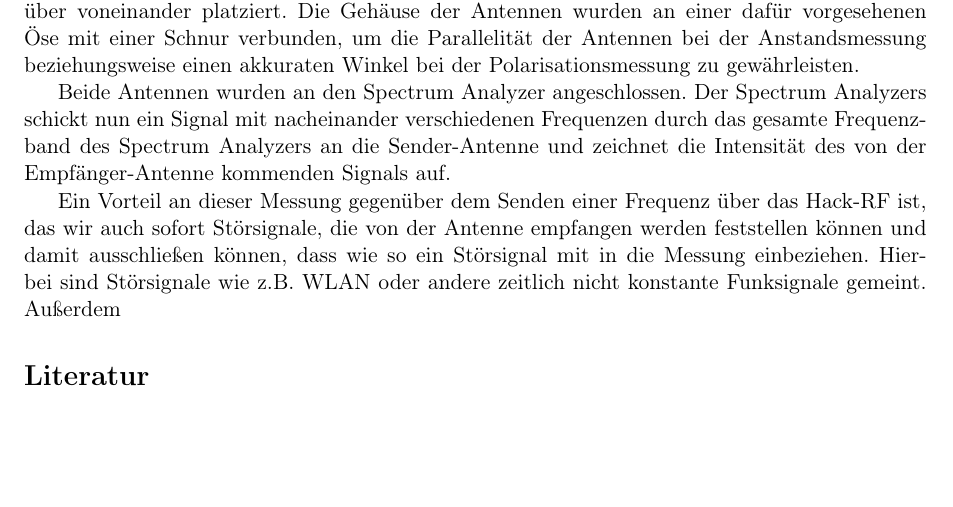
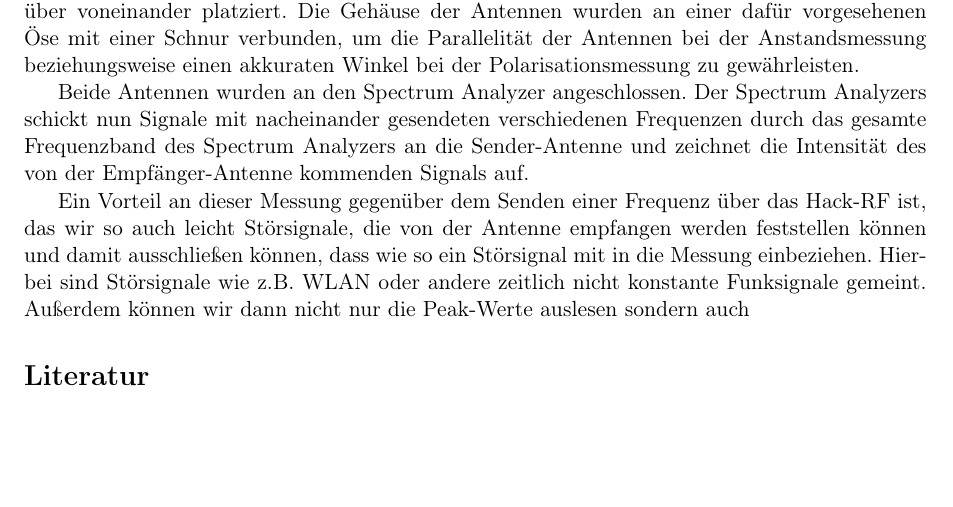
Before and after one commit to BigThonkers/AP2-Antenne, a LaTeX document (Protokoll/Projektpraktikum.tex): part of page 2 of 2, cut so that both start at the same text. The pictures show the PDF file Protokoll/Projektpraktikum.pdf that the author committed with the source.

Commit message:
tex veränderungen

```diff
--- a/Protokoll/Projektpraktikum.tex
+++ b/Protokoll/Projektpraktikum.tex
@@ -301,8 +301,8 @@ Außerdem haben die Gehäuse eine Befestigung mit Stativ-Gewinde, sodass sie an
 \subsection{Der Aufbau zur Vermessung}
 
 Für die jeweiligen Messung haben wir die beiden Antennen an Stativen befestigt und gegenüber voneinander platziert. Die Gehäuse der Antennen wurden an einer dafür vorgesehenen Öse mit einer Schnur verbunden, um die Parallelität der Antennen bei der Anstandsmessung beziehungsweise einen akkuraten Winkel bei der Polarisationsmessung zu gewährleisten.\par
-Beide Antennen wurden an den Spectrum Analyzer angeschlossen. Der Spectrum Analyzers schickt nun ein Signal mit nacheinander verschiedenen Frequenzen durch das gesamte Frequenzband des Spectrum Analyzers an die Sender-Antenne und zeichnet die Intensität des von der Empfänger-Antenne kommenden Signals auf.\par
-Ein Vorteil an dieser Messung gegenüber dem Senden einer Frequenz über das Hack-RF ist, das wir auch sofort Störsignale, die von der Antenne empfangen werden feststellen können und damit ausschließen können, dass wie so ein Störsignal mit in die Messung einbeziehen. Hierbei sind Störsignale wie z.B. WLAN oder andere zeitlich nicht konstante Funksignale gemeint. Außerdem
+Beide Antennen wurden an den Spectrum Analyzer angeschlossen. Der Spectrum Analyzers schickt nun Signale mit nacheinander gesendeten verschiedenen Frequenzen durch das gesamte Frequenzband des Spectrum Analyzers an die Sender-Antenne und zeichnet die Intensität des von der Empfänger-Antenne kommenden Signals auf.\par
+Ein Vorteil an dieser Messung gegenüber dem Senden einer Frequenz über das Hack-RF ist, das wir so auch leicht Störsignale, die von der Antenne empfangen werden feststellen können und damit ausschließen können, dass wie so ein Störsignal mit in die Messung einbeziehen. Hierbei sind Störsignale wie z.B. WLAN oder andere zeitlich nicht konstante Funksignale gemeint. Außerdem können wir dann nicht nur die Peak-Werte auslesen sondern auch
 
 
 
```
Also changed, not shown: Protokoll/Projektpraktikum.pdf, 5 other files.
